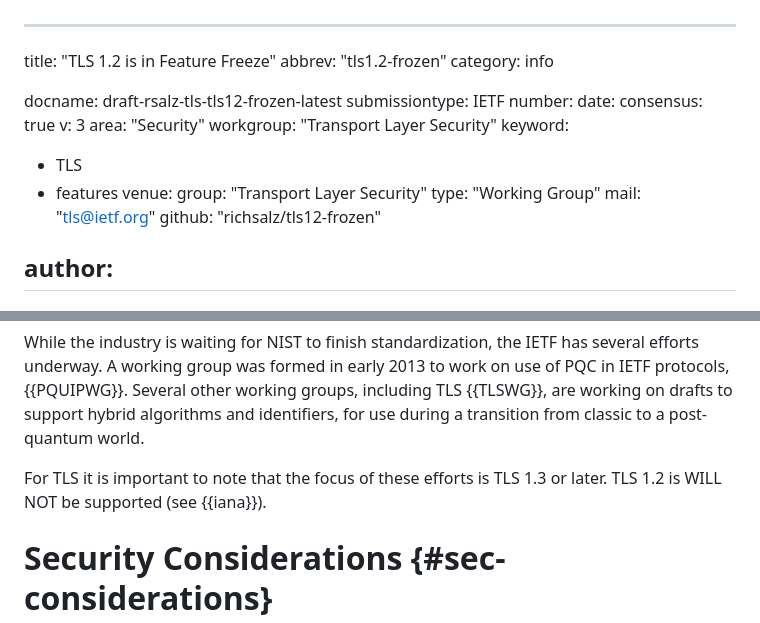
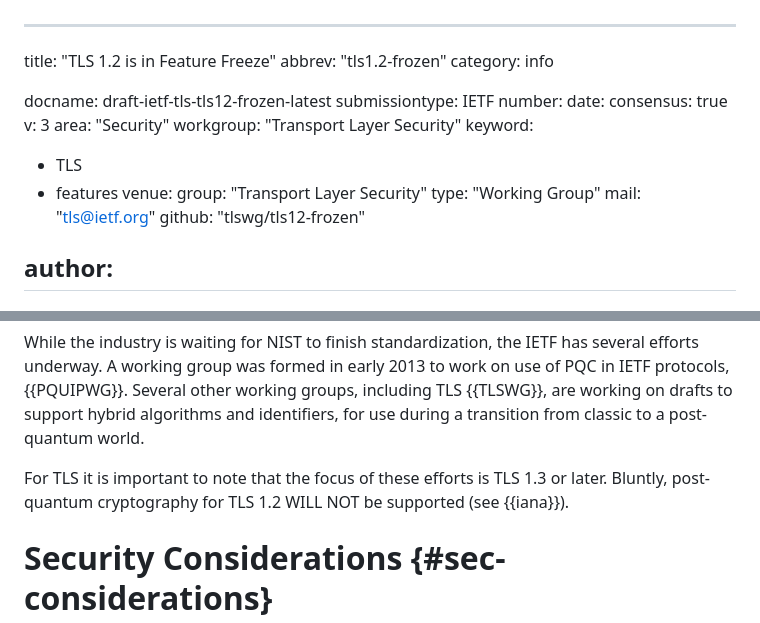
Before and after one commit to tlswg/tls12-frozen, a Markdown page: draft-ietf-tls-tls12-frozen.md, 2 parts joined by grey strips. Rendered like a GitHub page.

Commit message:
Post-adoption file rename
Also make crystal clear that PQ will not be defined for TLS 1.2

```diff
--- a/draft-rsalz-tls-tls12-frozen.md
+++ b/draft-ietf-tls-tls12-frozen.md
@@ -3,7 +3,7 @@ title: "TLS 1.2 is in Feature Freeze"
 abbrev: "tls1.2-frozen"
 category: info
 
-docname: draft-rsalz-tls-tls12-frozen-latest
+docname: draft-ietf-tls-tls12-frozen-latest
 submissiontype: IETF
 number:
 date:
@@ -18,7 +18,7 @@ venue:
   group: "Transport Layer Security"
   type: "Working Group"
   mail: "tls@ietf.org"
-  github: "richsalz/tls12-frozen"
+  github: "tlswg/tls12-frozen"
 
 author:
 -
@@ -203,7 +203,8 @@ transition from classic to a post-quantum world.
 
 For TLS it is important to note that the focus of these efforts is TLS 1.3
 or later.
-TLS 1.2 is WILL NOT be supported (see {{iana}}).
+Bluntly, post-quantum cryptography for
+TLS 1.2 WILL NOT be supported (see {{iana}}).
 
 # Security Considerations {#sec-considerations}
 
```
